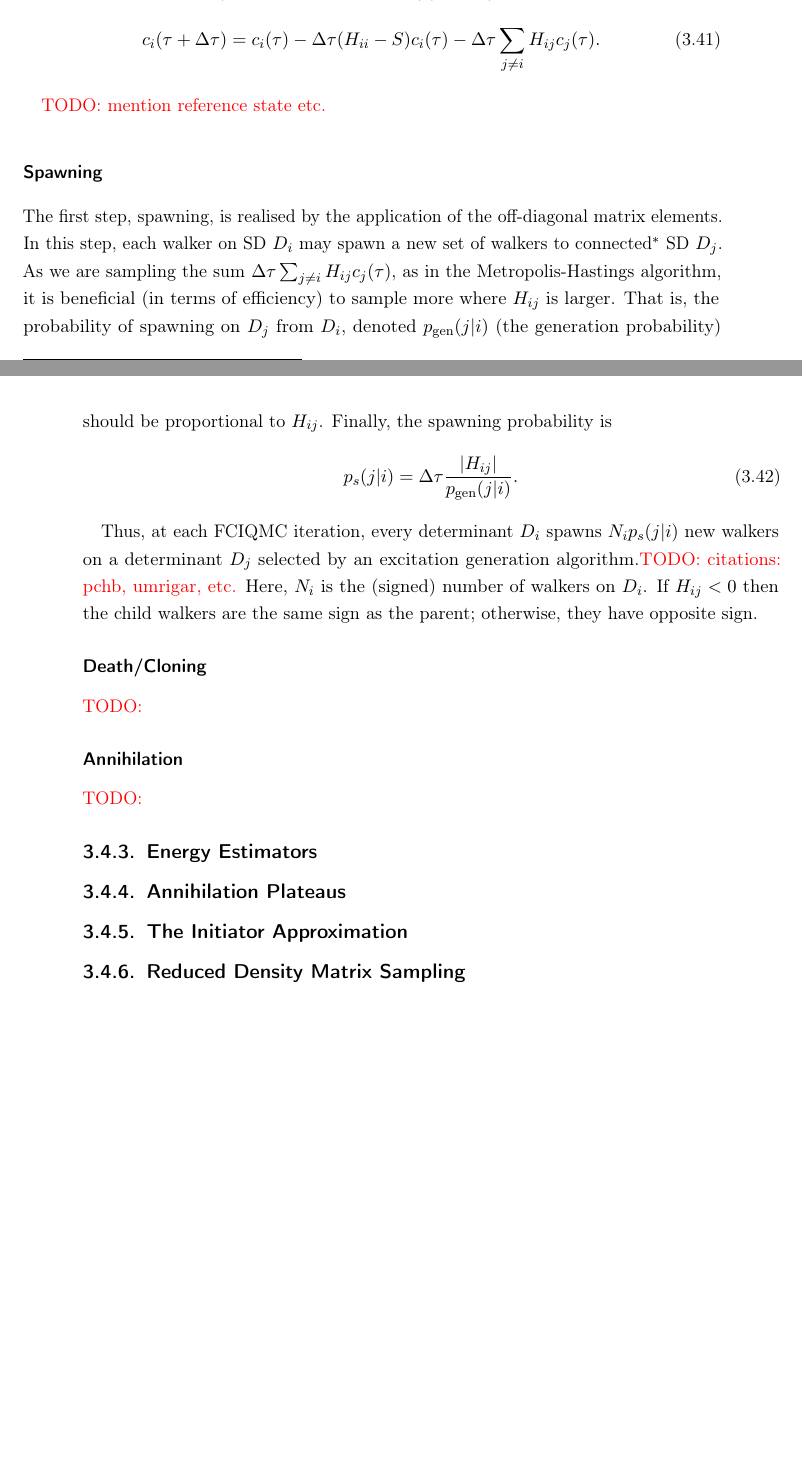
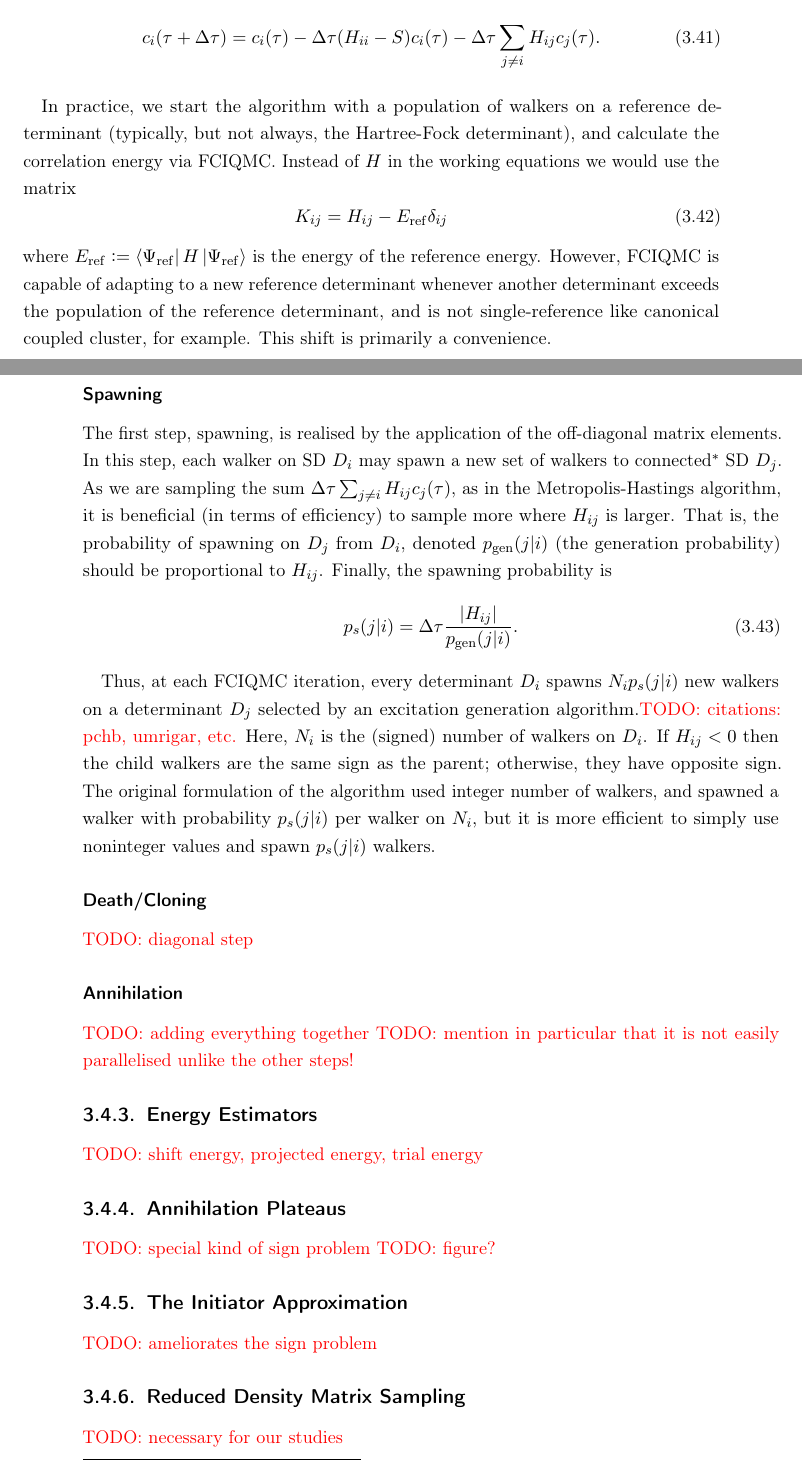
Before and after one commit to jphaupt/phdthesis_haupt, a LaTeX thesis (jphaupt_phdthesis.tex, which reads src/chapter_qmc.tex): two parts of pages 50 and 51 of 69 before the commit and two parts of pages 50 and 51 of 70 after it, joined at a grey line, cut so that both start at the same text, the shorter picture padded with empty space. Compiled offline with pdfLaTeX.

Commit message:
outline for rest of chapter

```diff
--- a/src/chapter_qmc.tex
+++ b/src/chapter_qmc.tex
@@ -317,7 +317,11 @@ where the right-hand side of the equation is the new wave function, $\ket{\Psi(\
     c_i(\tau+\Delta\tau) = c_i(\tau) - \Delta\tau(H_{ii}-S)c_i(\tau) - \Delta\tau\sum_{j\neq i}H_{ij}c_j(\tau).
 \end{equation}
 
-\todo{mention reference state etc.}
+In practice, we start the algorithm with a population of walkers on a reference determinant (typically, but not always, the Hartree-Fock determinant), and calculate the correlation energy via FCIQMC. Instead of $H$ in the working equations we would use the matrix
+\begin{equation}
+    K_{ij} = H_{ij} - E_\mathrm{ref}\delta_{ij}
+\end{equation}
+where $E_\mathrm{ref}\mathdef\bra{\Psi_\mathrm{ref}}H\ket{\Psi_\mathrm{ref}}$ is the energy of the reference energy. However, FCIQMC is capable of adapting to a new reference determinant whenever another determinant exceeds the population of the reference determinant, and is not single-reference like canonical coupled cluster, for example. This shift is primarily a convenience.
 
 \subsubsection{Spawning}
 
@@ -326,22 +330,29 @@ The first step, spawning, is realised by the application of the off-diagonal mat
     p_s(j|i) = \Delta\tau\frac{|H_{ij}|}{p_\mathrm{gen}(j|i)}.
 \end{equation}
 
-Thus, at each FCIQMC iteration, every determinant $D_i$ spawns $N_ip_s(j|i)$ new walkers on a determinant $D_j$ selected by an excitation generation algorithm.\todo{citations: pchb, umrigar, etc.} Here, $N_i$ is the (signed) number of walkers on $D_i$. If $H_{ij} < 0$ then the child walkers are the same sign as the parent; otherwise, they have opposite sign.
+Thus, at each FCIQMC iteration, every determinant $D_i$ spawns $N_ip_s(j|i)$ new walkers on a determinant $D_j$ selected by an excitation generation algorithm.\todo{citations: pchb, umrigar, etc.} Here, $N_i$ is the (signed) number of walkers on $D_i$. If $H_{ij} < 0$ then the child walkers are the same sign as the parent; otherwise, they have opposite sign. The original formulation of the algorithm used integer number of walkers, and spawned a walker with probability $p_s(j|i)$ per walker on $N_i$, but it is more efficient to simply use noninteger values and spawn $p_s(j|i)$ walkers.
 
 \subsubsection{Death/Cloning}
-\todo{}
+\todo{diagonal step}
 
 \subsubsection{Annihilation}
-\todo{}
+\todo{adding everything together}
+\todo{mention in particular that it is not easily parallelised unlike the other steps!}
 
 \subsection{Energy Estimators}
 
+\todo{shift energy, projected energy, trial energy}
 
+\subsection{Annihilation Plateaus}
 % \subsection{The Sign Problem in FCIQMC}
-\subsection{Annihilation Plateaus}
+
+\todo{special kind of sign problem}
+\todo{figure?}
 
 \subsection{The Initiator Approximation}
+\todo{ameliorates the sign problem}
 
 \subsection{Reduced Density Matrix Sampling}
+\todo{necessary for our studies}
 
 \subsection{Combining TC with Modern Electronic Structure}
```
Also changed, not shown: src/chapter_qmc.tex (1 more changed lines).
